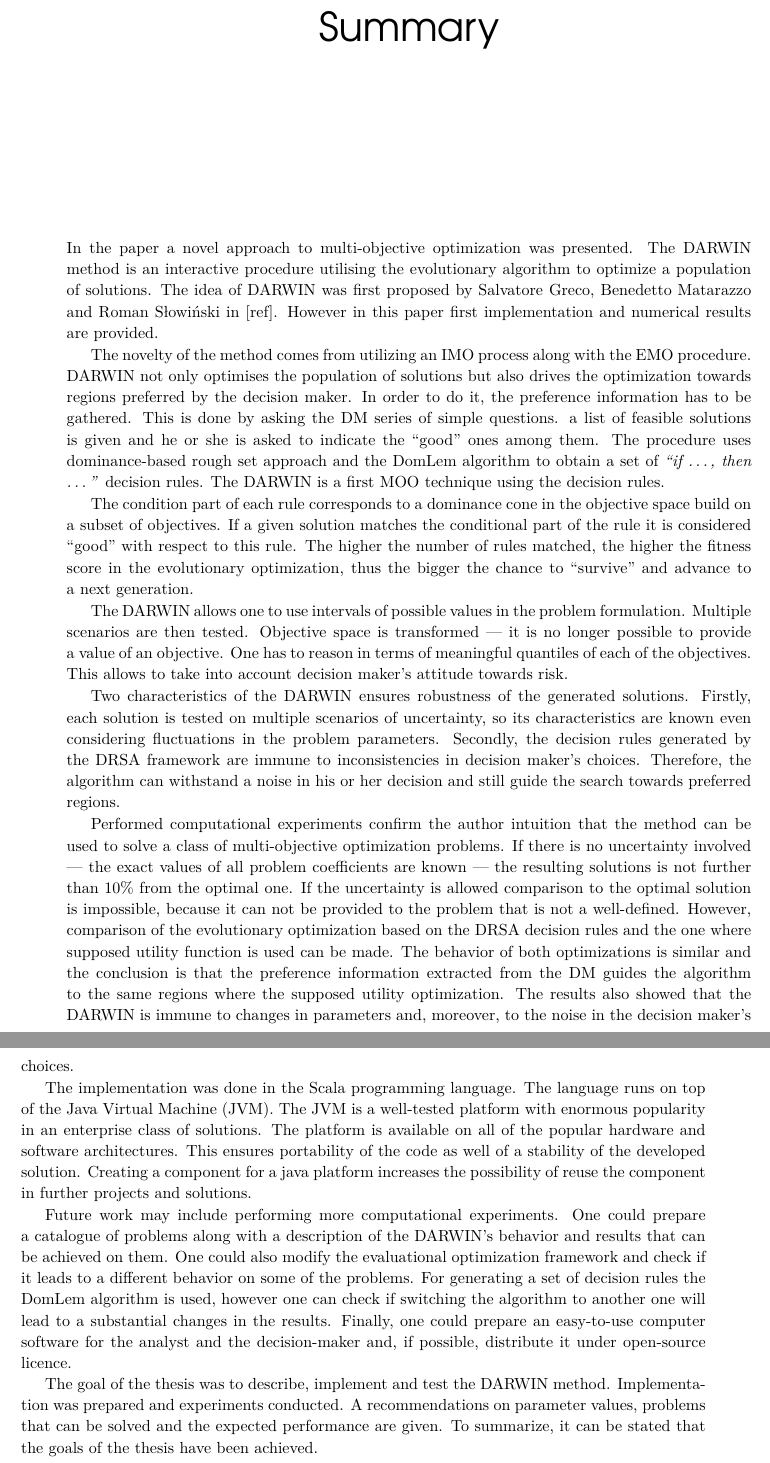
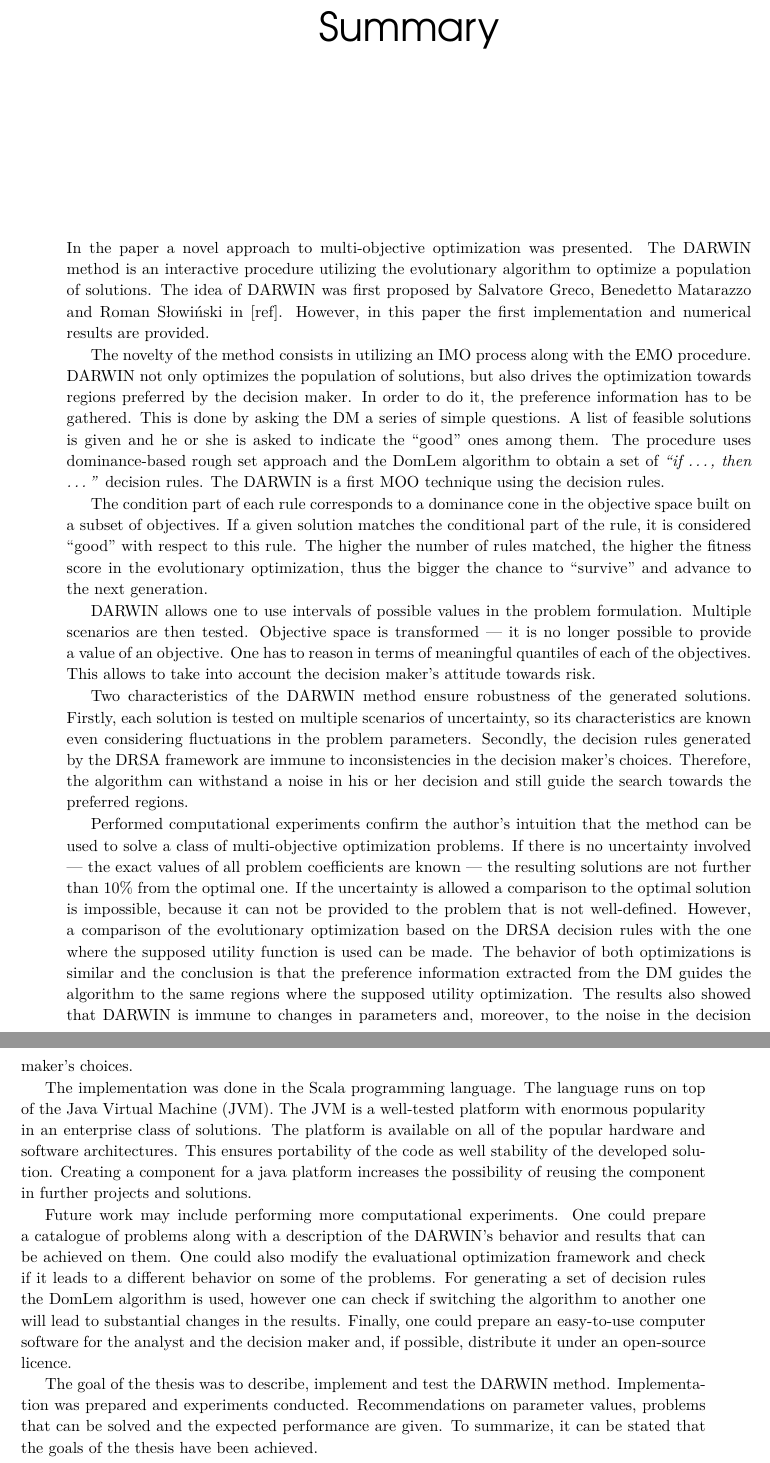
Before and after one commit to igor-kupczynski/DarwinDS, a LaTeX thesis (Thesis/main.tex, which reads Thesis/sec_summary.tex): two parts of pages 65 and 66 of 71, joined at a grey line, cut so that both start at the same text. Compiled offline with pdfLaTeX.

Commit message:
Summar fixes

```diff
--- a/Thesis/sec_summary.tex
+++ b/Thesis/sec_summary.tex
@@ -1,63 +1,63 @@
 In the paper a~novel approach to multi-objective optimization was
-presented. The DARWIN method is an interactive procedure utilising the
+presented. The DARWIN method is an interactive procedure utilizing the
 evolutionary algorithm to optimize a~population of solutions. The idea of
 DARWIN was first proposed by Salvatore Greco, Benedetto Matarazzo and Roman
-Słowiński in~[ref]. However in this paper first implementation and numerical
-results are provided.
+Słowiński in~[ref]. However, in this paper the first implementation and
+numerical results are provided.
 
-The novelty of the method comes from utilizing an IMO process along with the
-EMO procedure. DARWIN not only optimises the population of solutions but also
+The novelty of the method consists in utilizing an IMO process along with the
+EMO procedure. DARWIN not only optimizes the population of solutions, but also
 drives the optimization towards regions preferred by the decision maker. In
 order to do it, the preference information has to be gathered. This is done by
-asking the DM series of simple questions. a~list of feasible solutions is
+asking the DM a series of simple questions. A~list of feasible solutions is
 given and he or she is asked to indicate the ``good'' ones among them. The
 procedure uses dominance-based rough set approach and the DomLem algorithm to
 obtain a~set of \textit{``if \dots, then \dots''} decision rules. The DARWIN
 is a~first MOO technique using the decision rules.
 
 The condition part of each rule corresponds to a~dominance cone in the
-objective space build on a~subset of objectives. If a~given solution matches
-the conditional part of the rule it is considered ``good'' with respect to
+objective space built on a~subset of objectives. If a~given solution matches
+the conditional part of the rule, it is considered ``good'' with respect to
 this rule. The higher the number of rules matched, the higher the fitness
 score in the evolutionary optimization, thus the bigger the chance to
-``survive'' and advance to a~next generation.
+``survive'' and advance to the~next generation.
 
-The DARWIN allows one to use intervals of possible values in the problem
+DARWIN allows one to use intervals of possible values in the problem
 formulation. Multiple scenarios are then tested. Objective space is
 transformed --- it is no longer possible to provide a~value of an
 objective. One has to reason in terms of meaningful quantiles of each of the
-objectives. This allows to take into account decision maker's attitude towards
-risk.
+objectives. This allows to take into account the decision maker's attitude
+towards risk.
 
-Two characteristics of the DARWIN ensures robustness of the generated
+Two characteristics of the DARWIN method ensure robustness of the generated
 solutions. Firstly, each solution is tested on multiple scenarios of
 uncertainty, so its characteristics are known even considering fluctuations in
 the problem parameters. Secondly, the decision rules generated by the DRSA
-framework are immune to inconsistencies in decision maker's
+framework are immune to inconsistencies in the decision maker's
 choices. Therefore, the algorithm can withstand a~noise in his or her decision
-and still guide the search towards preferred regions.
+and still guide the search towards the preferred regions.
 
-Performed computational experiments confirm the author intuition that the
+Performed computational experiments confirm the author's intuition that the
 method can be used to solve a~class of multi-objective optimization
 problems. If there is no uncertainty involved --- the exact values of all
-problem coefficients are known --- the resulting solutions is not further than
-$10\%$ from the optimal one. If the uncertainty is allowed comparison to the
-optimal solution is impossible, because it can not be provided to the problem
-that is not a~well-defined. However, comparison of the evolutionary
-optimization based on the DRSA decision rules and the one where supposed
+problem coefficients are known --- the resulting solutions are not further
+than $10\%$ from the optimal one. If the uncertainty is allowed a~comparison
+to the optimal solution is impossible, because it can not be provided to the
+problem that is not well-defined. However, a~comparison of the evolutionary
+optimization based on the DRSA decision rules with the one where the supposed
 utility function is used can be made. The behavior of both optimizations is
 similar and the conclusion is that the preference information extracted from
 the DM guides the algorithm to the same regions where the supposed utility
-optimization. The results also showed that the DARWIN is immune to changes in
+optimization. The results also showed that DARWIN is immune to changes in
 parameters and, moreover, to the noise in the decision maker's choices.
 
 The implementation was done in the Scala programming language. The language
 runs on top of the Java Virtual Machine (JVM). The JVM is a well-tested
 platform with enormous popularity in an enterprise class of solutions. The
 platform is available on all of the popular hardware and software
-architectures. This ensures portability of the code as well of a stability of
-the developed solution. Creating a~component for a java platform increases the
-possibility of reuse the component in further projects and solutions.
+architectures. This ensures portability of the code as well stability of the
+developed solution. Creating a~component for a java platform increases the
+possibility of reusing the component in further projects and solutions.
 
 Future work may include performing more computational experiments. One could
 prepare a~catalogue of problems along with a~description of the DARWIN's
@@ -65,12 +65,12 @@ behavior and results that can be achieved on them. One could also modify the
 evaluational optimization framework and check if it leads to a~different
 behavior on some of the problems. For generating a set of decision rules the
 DomLem algorithm is used, however one can check if switching the algorithm to
-another one will lead to a~substantial changes in the results. Finally, one
+another one will lead to substantial changes in the results. Finally, one
 could prepare an easy-to-use computer software for the analyst and the
-decision-maker and, if possible, distribute it under open-source licence.
+decision maker and, if possible, distribute it under an open-source licence.
 
 The goal of the thesis was to describe, implement and test the DARWIN
-method. Implementation was prepared and experiments conducted. A
-recommendations on parameter values, problems that can be solved and the
-expected performance are given. To summarize, it can be stated that the goals
-of the thesis have been achieved.
+method. Implementation was prepared and experiments conducted. Recommendations
+on parameter values, problems that can be solved and the expected performance
+are given. To summarize, it can be stated that the goals of the thesis have
+been achieved.
```
